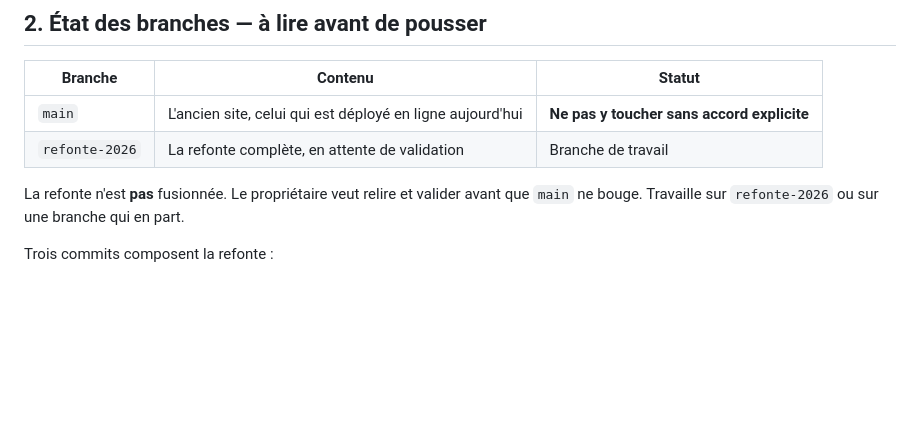
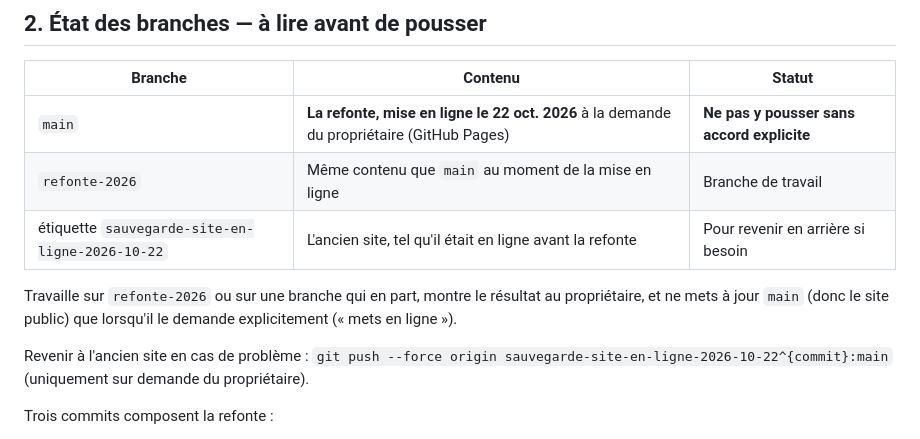
Before and after one commit to mmouctar34/CURI, a Markdown page: CLAUDE.md, the part around the change. Drawn GitHub-style; blank space fills up the shorter version.

Commit message:
CLAUDE.md : la refonte est en ligne (main), procédure de retour à l'ancien site

```diff
--- a/CLAUDE.md
+++ b/CLAUDE.md
@@ -28,12 +28,17 @@ laissé aux promotions suivantes.
 
 | Branche | Contenu | Statut |
 | --- | --- | --- |
-| `main` | L'ancien site, celui qui est déployé en ligne aujourd'hui | **Ne pas y toucher sans accord explicite** |
-| `refonte-2026` | La refonte complète, en attente de validation | Branche de travail |
+| `main` | **La refonte, mise en ligne le 22 oct. 2026** à la demande du propriétaire (GitHub Pages) | **Ne pas y pousser sans accord explicite** |
+| `refonte-2026` | Même contenu que `main` au moment de la mise en ligne | Branche de travail |
+| étiquette `sauvegarde-site-en-ligne-2026-10-22` | L'ancien site, tel qu'il était en ligne avant la refonte | Pour revenir en arrière si besoin |
 
-La refonte n'est **pas** fusionnée. Le propriétaire veut relire et valider
-avant que `main` ne bouge. Travaille sur `refonte-2026` ou sur une branche
-qui en part.
+Travaille sur `refonte-2026` ou sur une branche qui en part, montre le
+résultat au propriétaire, et ne mets à jour `main` (donc le site public)
+que lorsqu'il le demande explicitement (« mets en ligne »).
+
+Revenir à l'ancien site en cas de problème :
+`git push --force origin sauvegarde-site-en-ligne-2026-10-22^{commit}:main`
+(uniquement sur demande du propriétaire).
 
 Trois commits composent la refonte :
 
```
